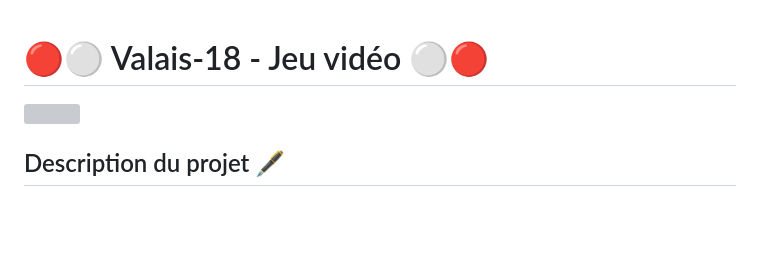
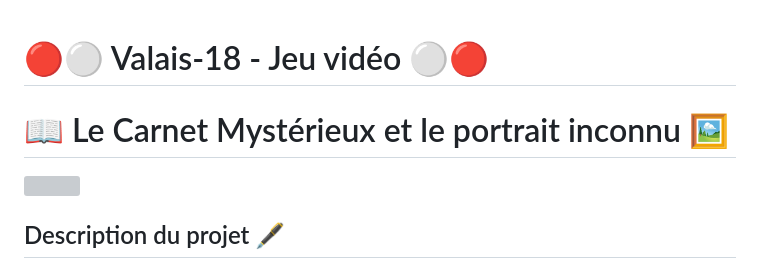
Before and after one commit to DelphineM7/Valais-18, a Markdown page: README.md, the part around the change. Drawn GitHub-style; blank space fills up the shorter version; grey boxes are pictures that could not be loaded.

```diff
--- a/README.md
+++ b/README.md
@@ -1,4 +1,5 @@
 # 🔴⚪ Valais-18 - Jeu vidéo ⚪🔴
+# 📖 Le Carnet Mystérieux et le portrait inconnu 🖼
 
 ![](assets/readme/Pont.png)
 
```
